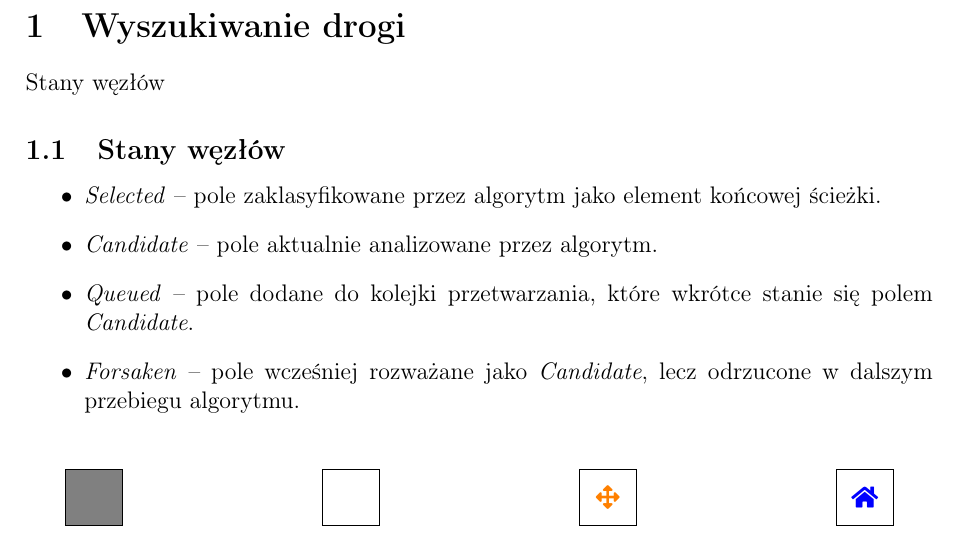
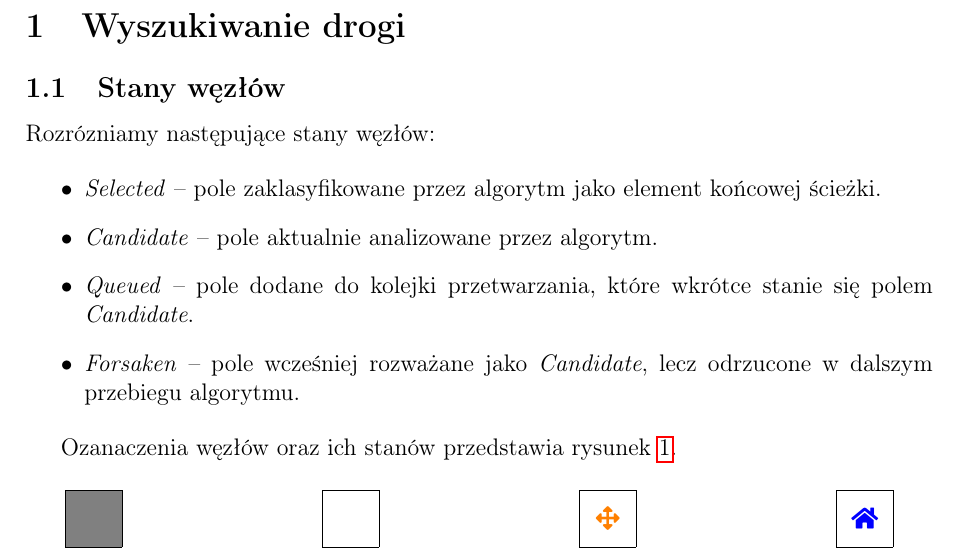
Before and after one commit to filip-stepien/maze-solver, a LaTeX document (doc/sections/pathfinding/section.tex): part of page 1 of 19, cut so that both start at the same text. Compiled offline with pdfLaTeX.

Commit message:
docs: better organization and ref sates figure

```diff
--- a/doc/sections/pathfinding/section.tex
+++ b/doc/sections/pathfinding/section.tex
@@ -4,10 +4,12 @@
 
 \section{Wyszukiwanie drogi}
 
-Stany węzłów
 
 \subsection{Stany węzłów}
+
 \label{sec:node_states}
+
+Rozrózniamy następujące stany węzłów:
 
 \begin{itemize}
   \item \textit{Selected} -- pole zaklasyfikowane przez algorytm jako element końcowej ścieżki.
@@ -15,6 +17,9 @@ Stany węzłów
   \item \textit{Queued} -- pole dodane do kolejki przetwarzania, które wkrótce stanie się polem \textit{Candidate}.
   \item \textit{Forsaken} -- pole wcześniej rozważane jako \textit{Candidate}, lecz odrzucone w dalszym przebiegu algorytmu.
 \end{itemize}
+
+
+Ozanaczenia węzłów oraz ich stanów przedstawia \cref{fig:node_states}.
 
 \begin{figure}[H]
   \centering
```
Also changed, not shown: doc/doc.pdf, doc/sections/pathfinding/section.tex (1 more changed lines).
